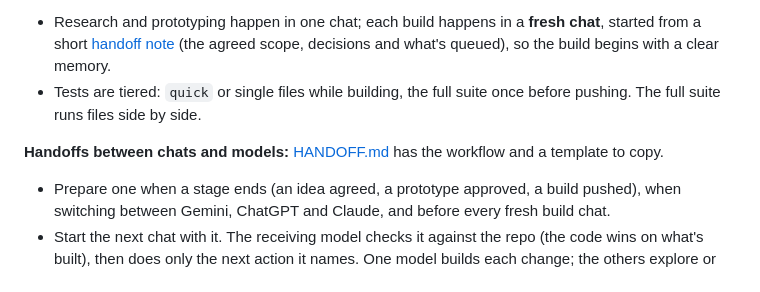
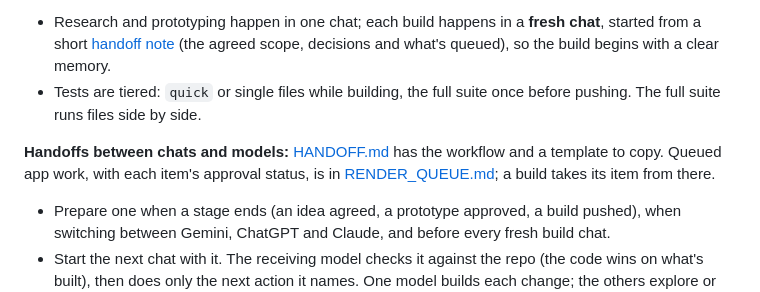
Before and after one commit to imperialfox/Vocal-Sessions, a Markdown page: MAINTAINING.md, the part around the change. Rendered like a GitHub page.

```diff
--- a/MAINTAINING.md
+++ b/MAINTAINING.md
@@ -16,7 +16,7 @@ Notes for whoever works on the app next, whether that's Ivan, a new Claude sessi
 - Research and prototyping happen in one chat; each build happens in a **fresh chat**, started from a short [handoff note](HANDOFF.md) (the agreed scope, decisions and what's queued), so the build begins with a clear memory.
 - Tests are tiered: `quick` or single files while building, the full suite once before pushing. The full suite runs files side by side.
 
-**Handoffs between chats and models:** [HANDOFF.md](HANDOFF.md) has the workflow and a template to copy.
+**Handoffs between chats and models:** [HANDOFF.md](HANDOFF.md) has the workflow and a template to copy. Queued app work, with each item's approval status, is in [RENDER_QUEUE.md](RENDER_QUEUE.md); a build takes its item from there.
 - Prepare one when a stage ends (an idea agreed, a prototype approved, a build pushed), when switching between Gemini, ChatGPT and Claude, and before every fresh build chat.
 - Start the next chat with it. The receiving model checks it against the repo (the code wins on what's built), then does only the next action it names. One model builds each change; the others explore or review.
 
```
Also changed, not shown: HANDOFF.md (+73 -17 lines), RENDER_QUEUE.md (added, +209 -0 lines).
